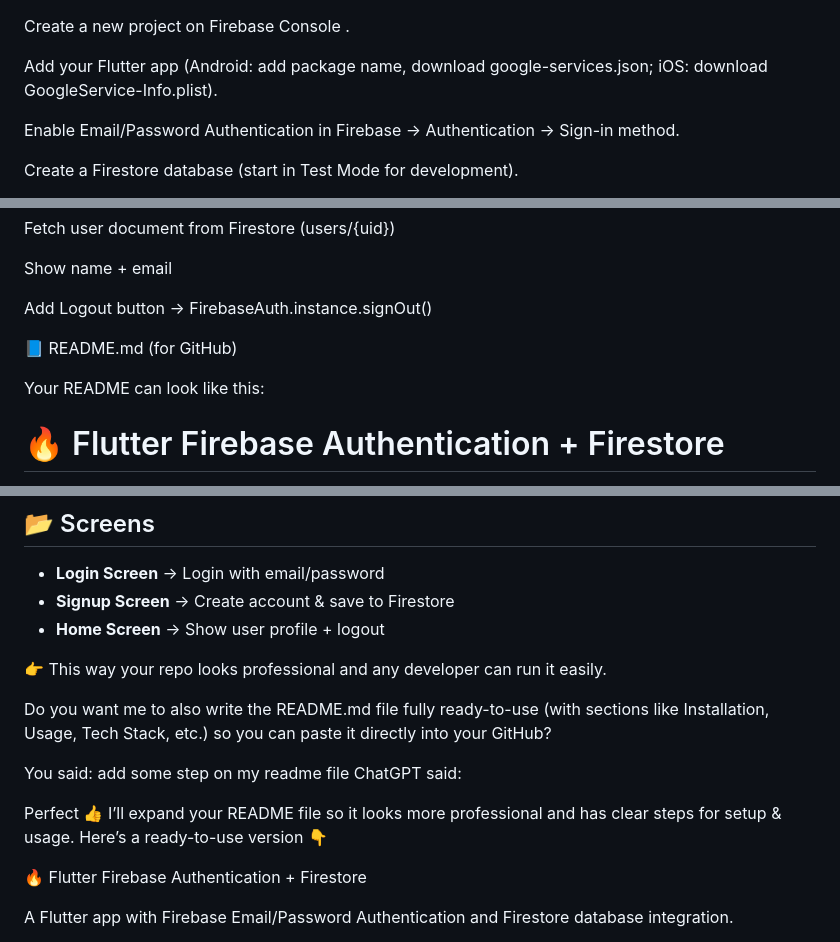
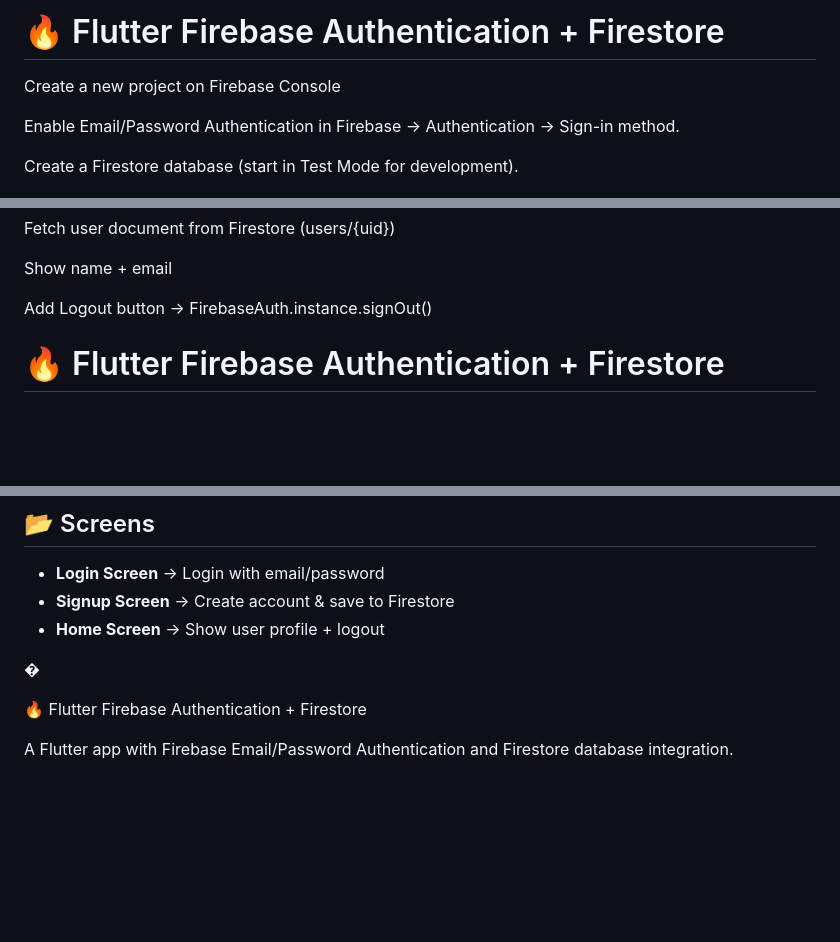
Before and after one commit to tehreemamir123/DevelopersHub_internship_project_5, a Markdown page: README.md, 3 parts joined by grey strips. Drawn GitHub-style; blank space fills up the shorter version.

```diff
--- a/README.md
+++ b/README.md
@@ -1,7 +1,6 @@
+# 🔥 Flutter Firebase Authentication + Firestore
+
 Create a new project on Firebase Console
-.
-
-Add your Flutter app (Android: add package name, download google-services.json; iOS: download GoogleService-Info.plist).
 
 Enable Email/Password Authentication in Firebase → Authentication → Sign-in method.
 
@@ -51,9 +50,6 @@ Show name + email
 
 Add Logout button → FirebaseAuth.instance.signOut()
 
-📘 README.md (for GitHub)
-
-Your README can look like this:
 
 # 🔥 Flutter Firebase Authentication + Firestore
 
@@ -84,16 +80,7 @@ A Flutter app with Firebase **Email/Password Authentication** and **Firestore da
 - **Home Screen** → Show user profile + logout
 
 
-👉 This way your repo looks professional and any developer can run it easily.
-
-Do you want me to also write the README.md file fully ready-to-use (with sections like Installation, Usage, Tech Stack, etc.) so you can paste it directly into your GitHub?
-
-You said:
-add some step on my readme file
-ChatGPT said:
-
-Perfect 👍 I’ll expand your README file so it looks more professional and has clear steps for setup & usage.
-Here’s a ready-to-use version 👇
+�
 
 🔥 Flutter Firebase Authentication + Firestore
 
```
